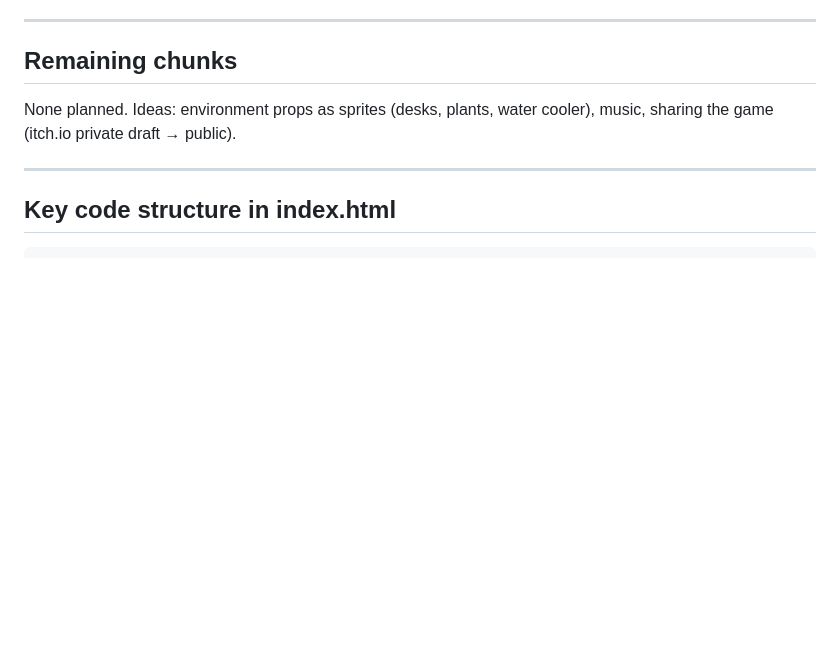
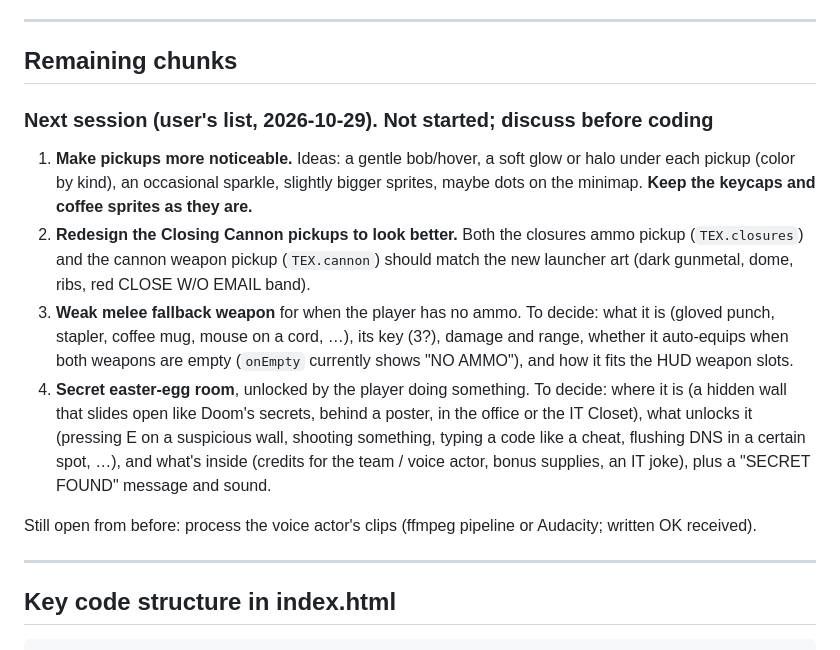
Before and after one commit to johnentech/entech-the-closer, a Markdown page: HANDOFF.md, the part around the change. GitHub-like rendering; blank space fills up the shorter version.

Commit message:
HANDOFF: next-session list (pickups, cannon pickup art, melee fallback, secret room)
Co-Authored-By: Claude Opus 5.5 <noreply@anthropic.com>

```diff
--- a/HANDOFF.md
+++ b/HANDOFF.md
@@ -299,7 +299,14 @@ Both first-person weapons were redrawn (`// --- First-person weapons: chunky pix
 ---
 
 ## Remaining chunks
-None planned. Ideas: environment props as sprites (desks, plants, water cooler), music, sharing the game (itch.io private draft → public).
+
+### Next session (user's list, 2026-10-29). Not started; discuss before coding
+1. **Make pickups more noticeable.** Ideas: a gentle bob/hover, a soft glow or halo under each pickup (color by kind), an occasional sparkle, slightly bigger sprites, maybe dots on the minimap. **Keep the keycaps and coffee sprites as they are.**
+2. **Redesign the Closing Cannon pickups to look better.** Both the closures ammo pickup (`TEX.closures`) and the cannon weapon pickup (`TEX.cannon`) should match the new launcher art (dark gunmetal, dome, ribs, red CLOSE W/O EMAIL band).
+3. **Weak melee fallback weapon** for when the player has no ammo. To decide: what it is (gloved punch, stapler, coffee mug, mouse on a cord, …), its key (3?), damage and range, whether it auto-equips when both weapons are empty (`onEmpty` currently shows "NO AMMO"), and how it fits the HUD weapon slots.
+4. **Secret easter-egg room**, unlocked by the player doing something. To decide: where it is (a hidden wall that slides open like Doom's secrets, behind a poster, in the office or the IT Closet), what unlocks it (pressing E on a suspicious wall, shooting something, typing a code like a cheat, flushing DNS in a certain spot, …), and what's inside (credits for the team / voice actor, bonus supplies, an IT joke), plus a "SECRET FOUND" message and sound.
+
+Still open from before: process the voice actor's clips (ffmpeg pipeline or Audacity; written OK received).
 
 ---
 
```
